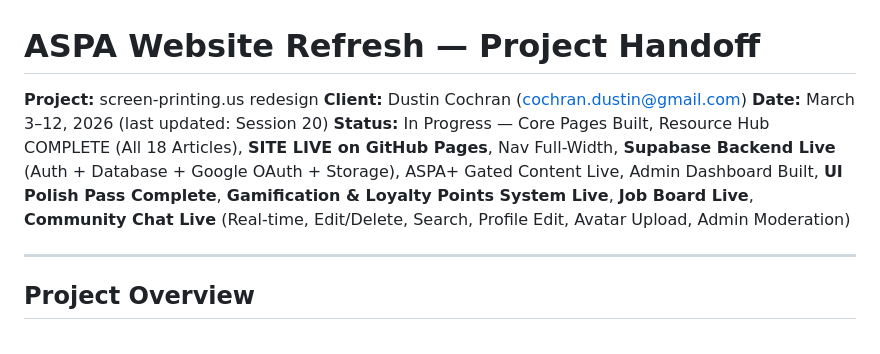
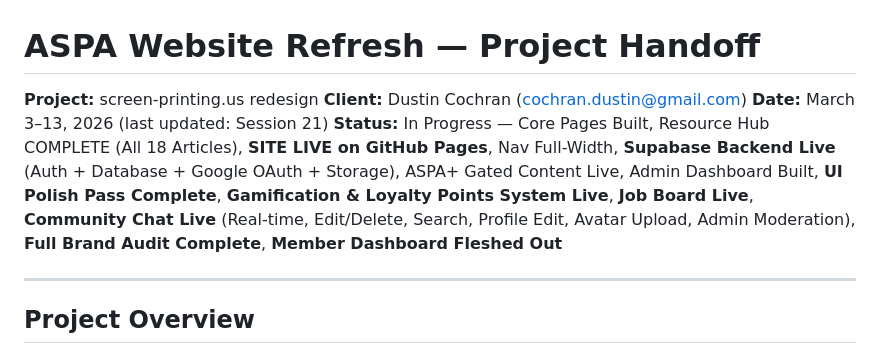
Before and after one commit to aspa-screenprinting/aspa-site, a Markdown page: ASPA_Project_Handoff.md, the part around one of its changes. Drawn GitHub-style.

```diff
--- a/ASPA_Project_Handoff.md
+++ b/ASPA_Project_Handoff.md
@@ -2,8 +2,8 @@
 
 **Project:** screen-printing.us redesign
 **Client:** Dustin Cochran (cochran.dustin@gmail.com)
-**Date:** March 3–12, 2026 (last updated: Session 20)
-**Status:** In Progress — Core Pages Built, Resource Hub COMPLETE (All 18 Articles), **SITE LIVE on GitHub Pages**, Nav Full-Width, **Supabase Backend Live** (Auth + Database + Google OAuth + Storage), ASPA+ Gated Content Live, Admin Dashboard Built, **UI Polish Pass Complete**, **Gamification & Loyalty Points System Live**, **Job Board Live**, **Community Chat Live** (Real-time, Edit/Delete, Search, Profile Edit, Avatar Upload, Admin Moderation)
+**Date:** March 3–13, 2026 (last updated: Session 21)
+**Status:** In Progress — Core Pages Built, Resource Hub COMPLETE (All 18 Articles), **SITE LIVE on GitHub Pages**, Nav Full-Width, **Supabase Backend Live** (Auth + Database + Google OAuth + Storage), ASPA+ Gated Content Live, Admin Dashboard Built, **UI Polish Pass Complete**, **Gamification & Loyalty Points System Live**, **Job Board Live**, **Community Chat Live** (Real-time, Edit/Delete, Search, Profile Edit, Avatar Upload, Admin Moderation), **Full Brand Audit Complete**, **Member Dashboard Fleshed Out**
 
 ---
 
```
Also changed, not shown: other parts of ASPA_Project_Handoff.md (+36 -0 lines).
